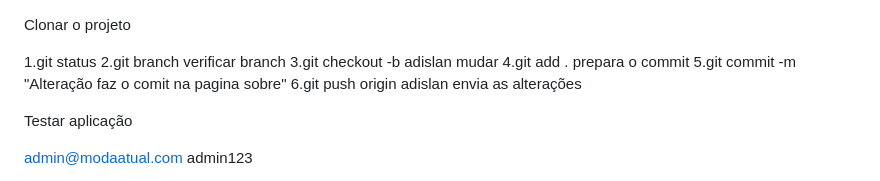
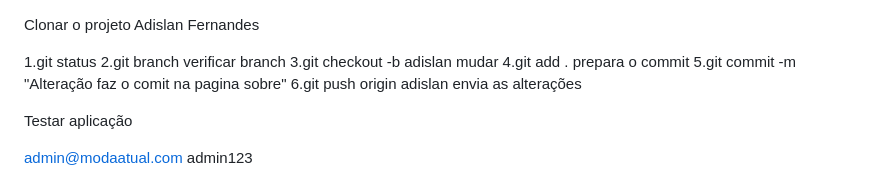
Before and after one commit to Softhousev1/projeto1-adislan, a Markdown page: README.md, the part around the change. Drawn GitHub-style.

```diff
--- a/README.md
+++ b/README.md
@@ -1,4 +1,5 @@
 Clonar o projeto
+Adislan  Fernandes
 
 1.git status
 2.git branch        		verificar branch
```
